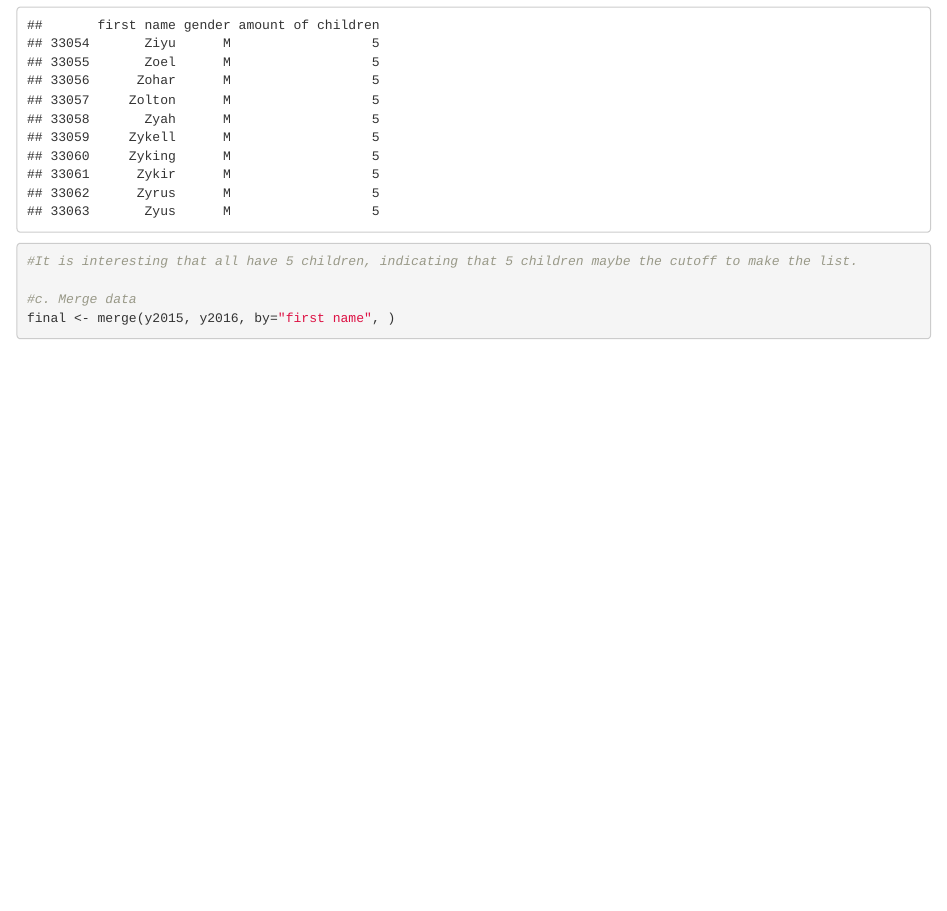
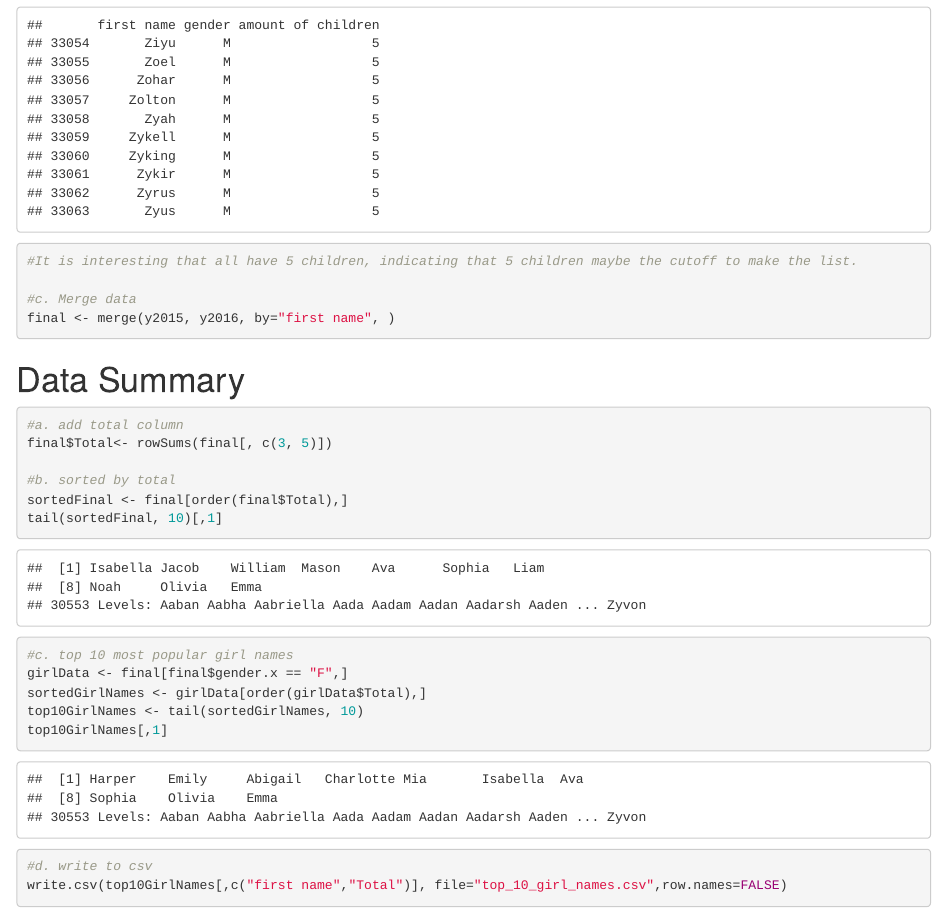
Before and after one commit to mihir787/msds_homework, an R Markdown document (assignment5_tidy_data/tidy_data.Rmd): the page in a window 1100 px wide, from 1310 px down. The pictures show the output file assignment5_tidy_data/tidy_data.html that the author committed with the source, opened offline.

Commit message:
Add data summary section for assignment 5

````diff
--- a/assignment5_tidy_data/tidy_data.Rmd
+++ b/assignment5_tidy_data/tidy_data.Rmd
@@ -39,3 +39,22 @@ tail(y2015, 10)
 #c. Merge data
 final <- merge(y2015, y2016, by="first name", )
 ```
+
+#Data Summary
+```{r summary}
+#a. add total column
+final$Total<- rowSums(final[, c(3, 5)])
+
+#b. sorted by total
+sortedFinal <- final[order(final$Total),]
+tail(sortedFinal, 10)[,1]
+
+#c. top 10 most popular girl names
+girlData <- final[final$gender.x == "F",]
+sortedGirlNames <- girlData[order(girlData$Total),]
+top10GirlNames <- tail(sortedGirlNames, 10)
+top10GirlNames[,1]
+
+#d. write to csv
+write.csv(top10GirlNames[,c("first name","Total")], file="top_10_girl_names.csv",row.names=FALSE)
+```
--- /dev/null
+++ b/assignment5_tidy_data/top_10_girl_names.csv
@@ -0,0 +1,11 @@
+"first name","Total"
+"Harper",21016
+"Emily",22692
+"Abigail",24070
+"Charlotte",24411
+"Mia",29237
+"Isabella",30296
+"Ava",32577
+"Sophia",33451
+"Olivia",38884
+"Emma",39829
````
Also changed, not shown: assignment5_tidy_data/tidy_data.html, assignment5_tidy_data/tidy_data.md.
